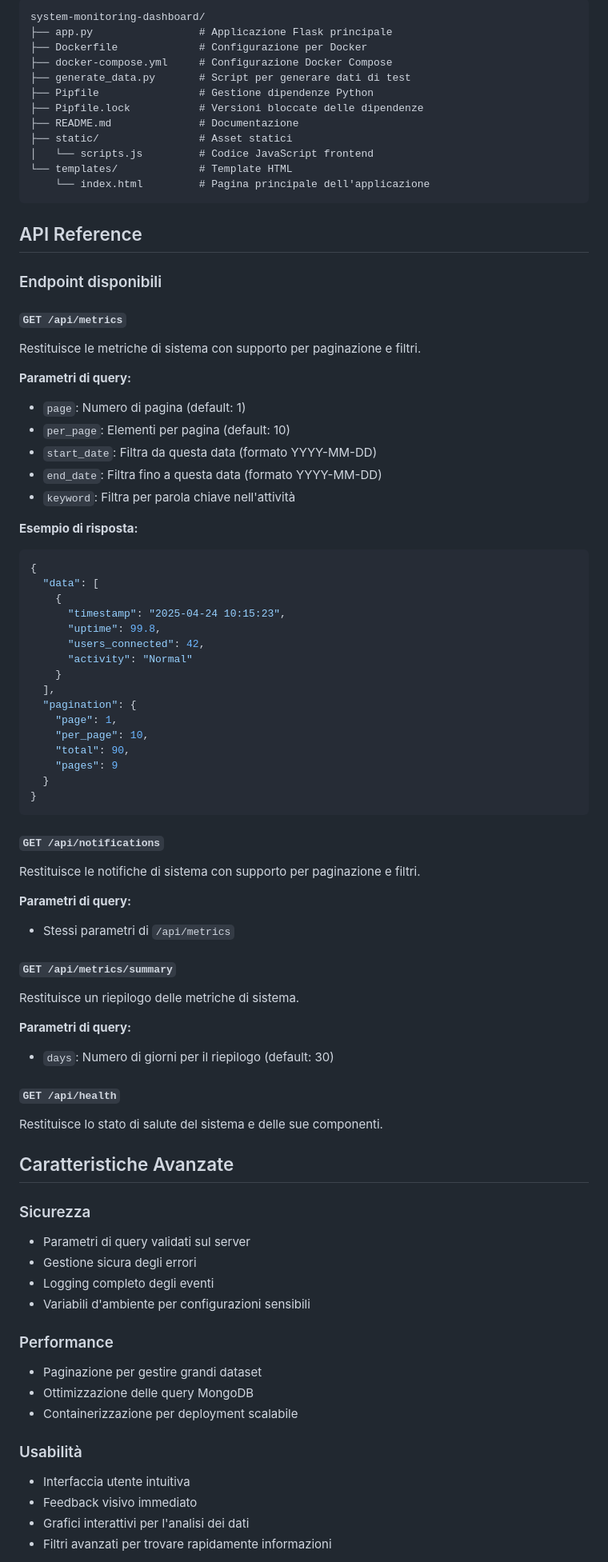
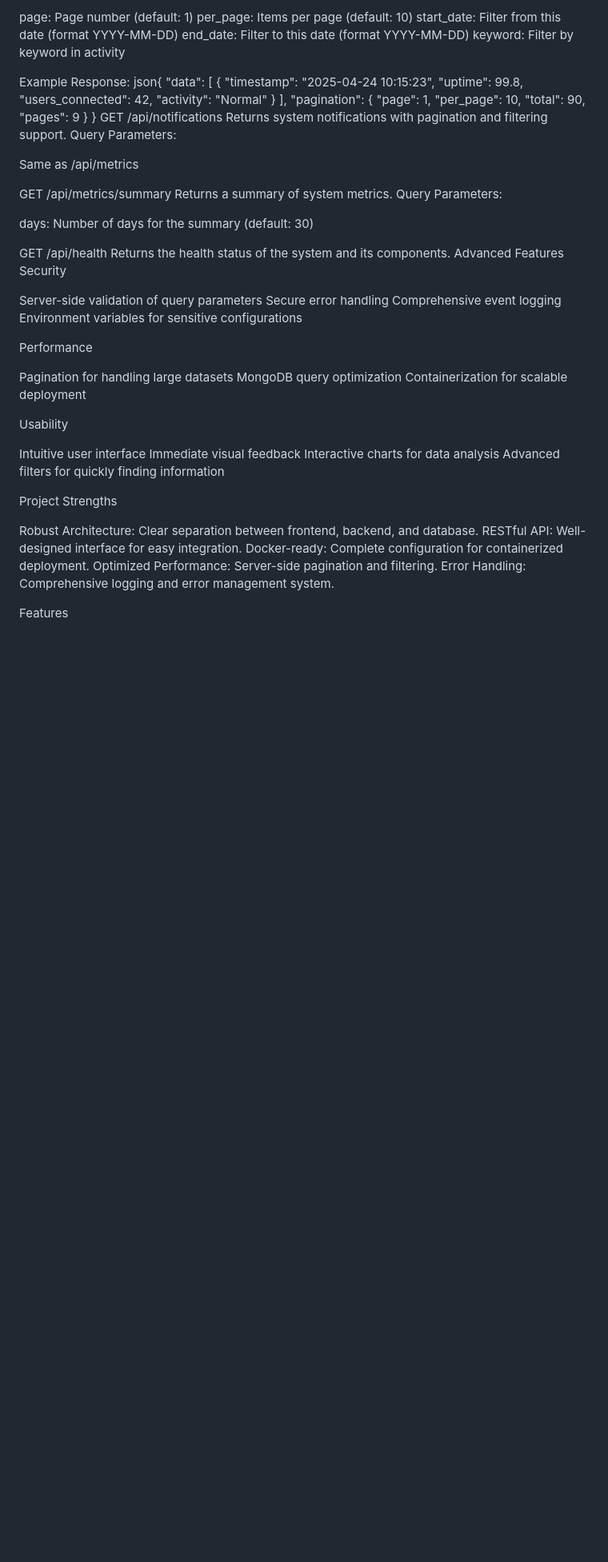
Before and after one commit to SalvatoreBevilacqua/monitoring_app, a Markdown page: README.md, the part around the change printed below. Shown: that part at 80% size. GitHub-like rendering; blank space fills up the shorter version.

Commit message:
Update README.md to improve clarity and consistency in English, enhance installation instructions, and refine project features.

````diff
--- a/README.md
+++ b/README.md
@@ -82,37 +82,12 @@ L'applicazione segue un'architettura a tre livelli:
 
-```
-system-monitoring-dashboard/
-├── app.py                 # Applicazione Flask principale
-├── Dockerfile             # Configurazione per Docker
-├── docker-compose.yml     # Configurazione Docker Compose
-├── generate_data.py       # Script per generare dati di test
-├── Pipfile                # Gestione dipendenze Python
-├── Pipfile.lock           # Versioni bloccate delle dipendenze
-├── README.md              # Documentazione
-├── static/                # Asset statici
-│   └── scripts.js         # Codice JavaScript frontend
-└── templates/             # Template HTML
-    └── index.html         # Pagina principale dell'applicazione
-```
+page: Page number (default: 1)
+per_page: Items per page (default: 10)
+start_date: Filter from this date (format YYYY-MM-DD)
+end_date: Filter to this date (format YYYY-MM-DD)
+keyword: Filter by keyword in activity
 
-## API Reference
-
-### Endpoint disponibili
-
-#### `GET /api/metrics`
-
-Restituisce le metriche di sistema con supporto per paginazione e filtri.
-
-**Parametri di query:**
-- `page`: Numero di pagina (default: 1)
-- `per_page`: Elementi per pagina (default: 10)
-- `start_date`: Filtra da questa data (formato YYYY-MM-DD)
-- `end_date`: Filtra fino a questa data (formato YYYY-MM-DD)
-- `keyword`: Filtra per parola chiave nell'attività
-
-**Esempio di risposta:**
-```json
-{
+Example Response:
+json{
   "data": [
     {
       "timestamp": "2025-04-24 10:15:23",
@@ -128,42 +103,48 @@ Restituisce le metriche di sistema con supporto per paginazione e filtri.
     "pages": 9
   }
 }
-```
+GET /api/notifications
+Returns system notifications with pagination and filtering support.
+Query Parameters:
 
-#### `GET /api/notifications`
+Same as /api/metrics
 
-Restituisce le notifiche di sistema con supporto per paginazione e filtri.
+GET /api/metrics/summary
+Returns a summary of system metrics.
+Query Parameters:
 
-**Parametri di query:**
-- Stessi parametri di `/api/metrics`
+days: Number of days for the summary (default: 30)
 
-#### `GET /api/metrics/summary`
+GET /api/health
+Returns the health status of the system and its components.
+Advanced Features
+Security
 
-Restituisce un riepilogo delle metriche di sistema.
+Server-side validation of query parameters
+Secure error handling
+Comprehensive event logging
+Environment variables for sensitive configurations
 
-**Parametri di query:**
-- `days`: Numero di giorni per il riepilogo (default: 30)
+Performance
 
-#### `GET /api/health`
+Pagination for handling large datasets
+MongoDB query optimization
+Containerization for scalable deployment
 
-Restituisce lo stato di salute del sistema e delle sue componenti.
+Usability
 
-## Caratteristiche Avanzate
+Intuitive user interface
+Immediate visual feedback
+Interactive charts for data analysis
+Advanced filters for quickly finding information
 
-### Sicurezza
-- Parametri di query validati sul server
-- Gestione sicura degli errori
-- Logging completo degli eventi
-- Variabili d'ambiente per configurazioni sensibili
+Project Strengths
 
-### Performance
-- Paginazione per gestire grandi dataset
-- Ottimizzazione delle query MongoDB
-- Containerizzazione per deployment scalabile
+Robust Architecture: Clear separation between frontend, backend, and database.
+RESTful API: Well-designed interface for easy integration.
+Docker-ready: Complete configuration for containerized deployment.
+Optimized Performance: Server-side pagination and filtering.
+Error Handling: Comprehensive logging and error management system.
 
-### Usabilità
-- Interfaccia utente intuitiva
-- Feedback visivo immediato
-- Grafici interattivi per l'analisi dei dati
-- Filtri avanzati per trovare rapidamente informazioni
+Features
 
````
Also changed, not shown: other parts of README.md (+64 -89 lines).
